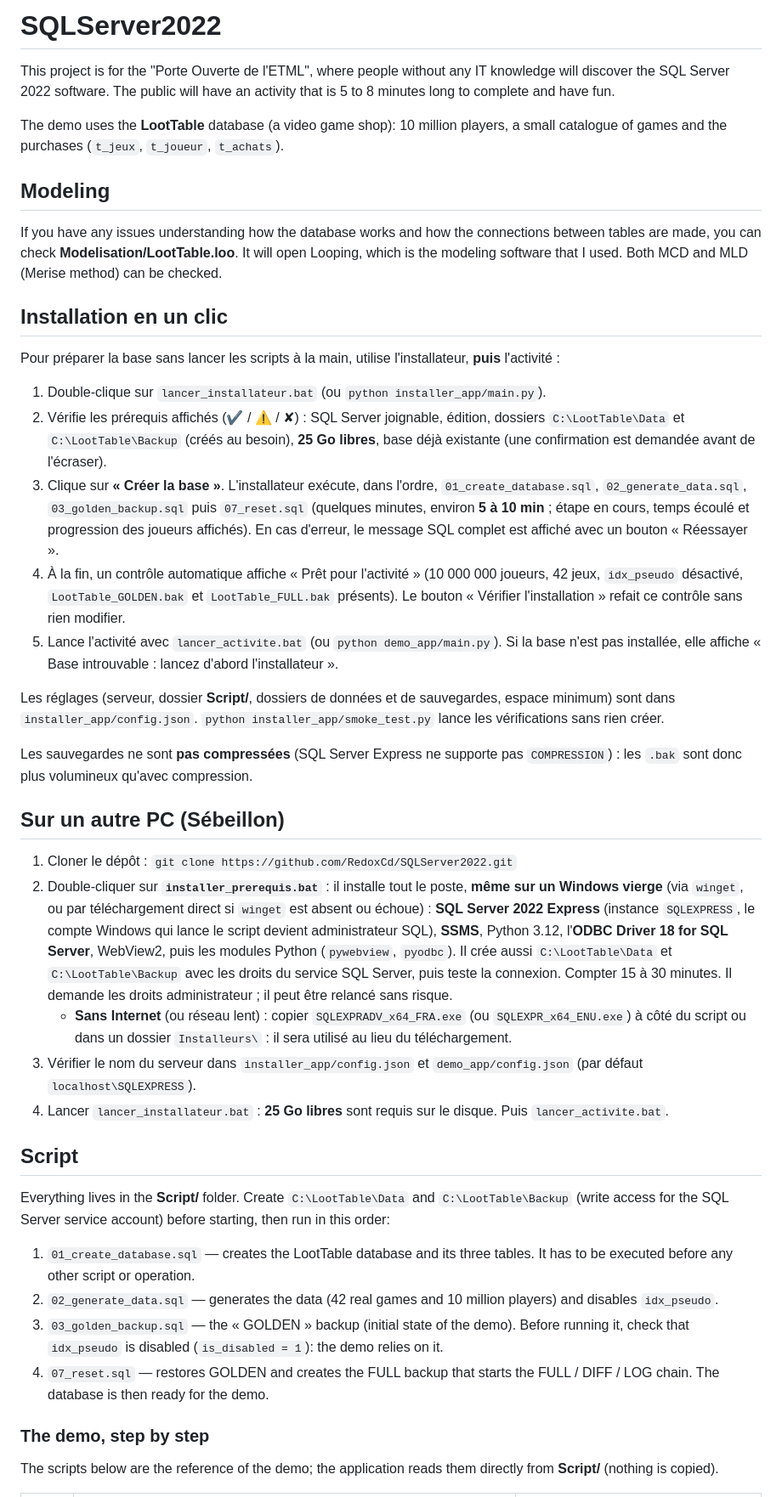
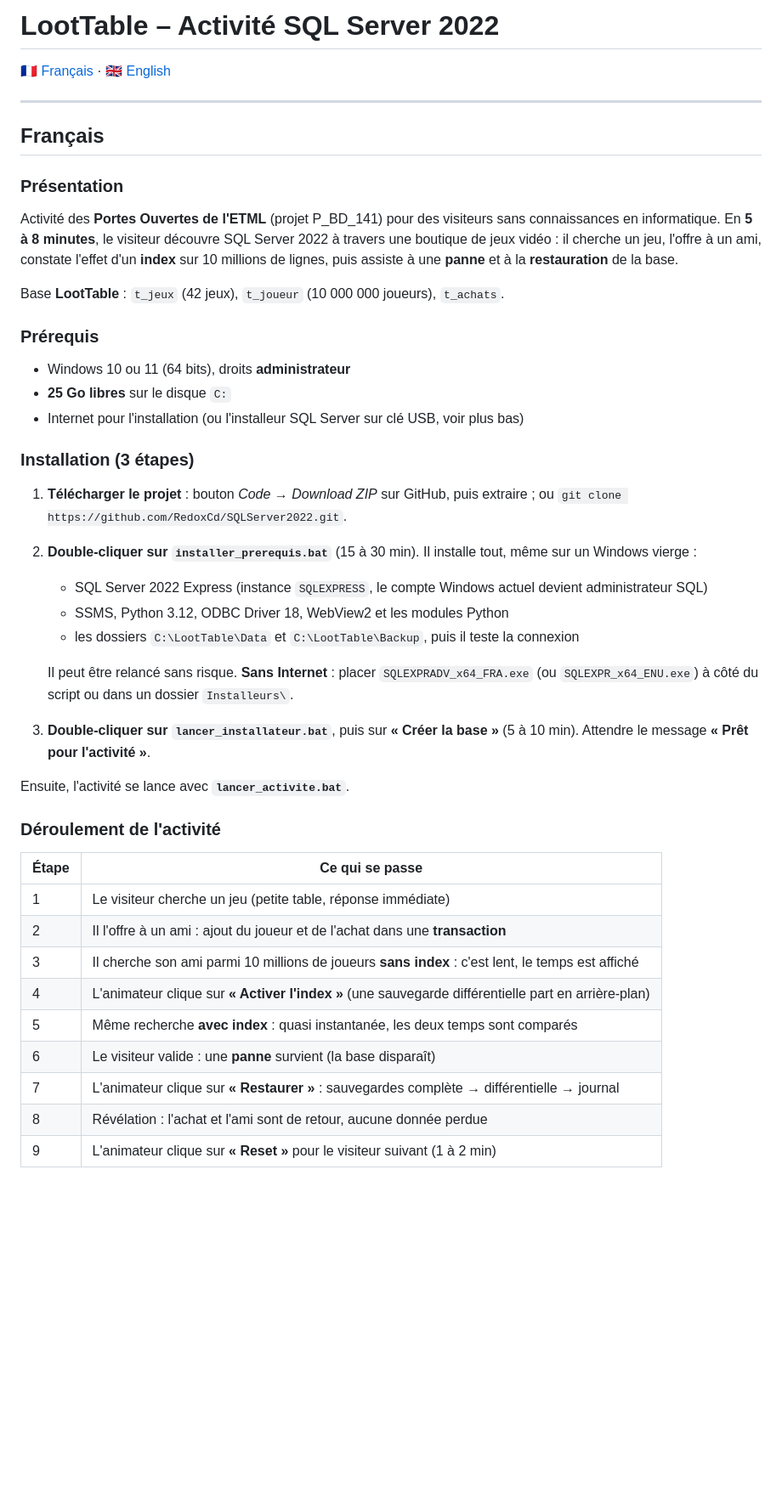
Before and after one commit to RedoxCd/SQLServer2022, a Markdown page: README.md, the part around one of its changes. Shown at 85% size. GitHub-like rendering; blank space fills up the shorter version.

```diff
--- a/README.md
+++ b/README.md
@@ -1,39 +1,43 @@
-# SQLServer2022
-This project is for the "Porte Ouverte de l'ETML", where people without any IT knowledge will discover the SQL Server 2022 software. The public will have an activity that is 5 to 8 minutes long to complete and have fun.
+# LootTable – Activité SQL Server 2022
 
-The demo uses the **LootTable** database (a video game shop): 10 million players, a small catalogue of games and the purchases (`t_jeux`, `t_joueur`, `t_achats`).
+🇫🇷 [Français](#français) · 🇬🇧 [English](#english)
 
-## Modeling
-If you have any issues understanding how the database works and how the connections between tables are made, you can check **Modelisation/LootTable.loo**. It will open Looping, which is the modeling software that I used. Both MCD and MLD (Merise method) can be checked.
+---
 
-## Installation en un clic
-Pour préparer la base sans lancer les scripts à la main, utilise l'installateur, **puis** l'activité :
+## Français
 
-1. Double-clique sur `lancer_installateur.bat` (ou `python installer_app/main.py`).
-2. Vérifie les prérequis affichés (✔ / ⚠ / ✘) : SQL Server joignable, édition, dossiers `C:\LootTable\Data` et `C:\LootTable\Backup` (créés au besoin), **25 Go libres**, base déjà existante (une confirmation est demandée avant de l'écraser).
-3. Clique sur **« Créer la base »**. L'installateur exécute, dans l'ordre, `01_create_database.sql`, `02_generate_data.sql`, `03_golden_backup.sql` puis `07_reset.sql` (quelques minutes, environ **5 à 10 min** ; étape en cours, temps écoulé et progression des joueurs affichés). En cas d'erreur, le message SQL complet est affiché avec un bouton « Réessayer ».
-4. À la fin, un contrôle automatique affiche « Prêt pour l'activité » (10 000 000 joueurs, 42 jeux, `idx_pseudo` désactivé, `LootTable_GOLDEN.bak` et `LootTable_FULL.bak` présents). Le bouton « Vérifier l'installation » refait ce contrôle sans rien modifier.
-5. Lance l'activité avec `lancer_activite.bat` (ou `python demo_app/main.py`). Si la base n'est pas installée, elle affiche « Base introuvable : lancez d'abord l'installateur ».
+### Présentation
+Activité des **Portes Ouvertes de l'ETML** (projet P_BD_141) pour des visiteurs sans connaissances en informatique. En **5 à 8 minutes**, le visiteur découvre SQL Server 2022 à travers une boutique de jeux vidéo : il cherche un jeu, l'offre à un ami, constate l'effet d'un **index** sur 10 millions de lignes, puis assiste à une **panne** et à la **restauration** de la base.
 
-Les réglages (serveur, dossier **Script/**, dossiers de données et de sauvegardes, espace minimum) sont dans `installer_app/config.json`. `python installer_app/smoke_test.py` lance les vérifications sans rien créer.
+Base **LootTable** : `t_jeux` (42 jeux), `t_joueur` (10 000 000 joueurs), `t_achats`.
 
-Les sauvegardes ne sont **pas compressées** (SQL Server Express ne supporte pas `COMPRESSION`) : les `.bak` sont donc plus volumineux qu'avec compression.
+### Prérequis
+- Windows 10 ou 11 (64 bits), droits **administrateur**
+- **25 Go libres** sur le disque `C:`
+- Internet pour l'installation (ou l'installeur SQL Server sur clé USB, voir plus bas)
 
-## Sur un autre PC (Sébeillon)
-1. Cloner le dépôt : `git clone https://github.com/RedoxCd/SQLServer2022.git`
-2. Double-cliquer sur **`installer_prerequis.bat`** : il installe tout le poste, **même sur un Windows vierge** (via `winget`, ou par téléchargement direct si `winget` est absent ou échoue) : **SQL Server 2022 Express** (instance `SQLEXPRESS`, le compte Windows qui lance le script devient administrateur SQL), **SSMS**, Python 3.12, l'**ODBC Driver 18 for SQL Server**, WebView2, puis les modules Python (`pywebview`, `pyodbc`). Il crée aussi `C:\LootTable\Data` et `C:\LootTable\Backup` avec les droits du service SQL Server, puis teste la connexion. Compter 15 à 30 minutes. Il demande les droits administrateur ; il peut être relancé sans risque.
-   - **Sans Internet** (ou réseau lent) : copier `SQLEXPRADV_x64_FRA.exe` (ou `SQLEXPR_x64_ENU.exe`) à côté du script ou dans un dossier `Installeurs\` : il sera utilisé au lieu du téléchargement.
-3. Vérifier le nom du serveur dans `installer_app/config.json` et `demo_app/config.json` (par défaut `localhost\SQLEXPRESS`).
-4. Lancer `lancer_installateur.bat` : **25 Go libres** sont requis sur le disque. Puis `lancer_activite.bat`.
+### Installation (3 étapes)
+1. **Télécharger le projet** : bouton *Code → Download ZIP* sur GitHub, puis extraire ; ou `git clone https://github.com/RedoxCd/SQLServer2022.git`.
+2. **Double-cliquer sur `installer_prerequis.bat`** (15 à 30 min). Il installe tout, même sur un Windows vierge :
+   - SQL Server 2022 Express (instance `SQLEXPRESS`, le compte Windows actuel devient administrateur SQL)
+   - SSMS, Python 3.12, ODBC Driver 18, WebView2 et les modules Python
+   - les dossiers `C:\LootTable\Data` et `C:\LootTable\Backup`, puis il teste la connexion
 
-## Script
-Everything lives in the **Script/** folder. Create `C:\LootTable\Data` and `C:\LootTable\Backup` (write access for the SQL Server service account) before starting, then run in this order:
+   Il peut être relancé sans risque. **Sans Internet** : placer `SQLEXPRADV_x64_FRA.exe` (ou `SQLEXPR_x64_ENU.exe`) à côté du script ou dans un dossier `Installeurs\`.
+3. **Double-cliquer sur `lancer_installateur.bat`**, puis sur **« Créer la base »** (5 à 10 min). Attendre le message **« Prêt pour l'activité »**.
 
-1. `01_create_database.sql` — creates the LootTable database and its three tables. It has to be executed before any other script or operation.
-2. `02_generate_data.sql` — generates the data (42 real games and 10 million players) and disables `idx_pseudo`.
-3. `03_golden_backup.sql` — the « GOLDEN » backup (initial state of the demo). Before running it, check that `idx_pseudo` is disabled (`is_disabled = 1`): the demo relies on it.
-4. `07_reset.sql` — restores GOLDEN and creates the FULL backup that starts the FULL / DIFF / LOG chain. The database is then ready for the demo.
+Ensuite, l'activité se lance avec **`lancer_activite.bat`**.
 
-### The demo, step by step
-The scripts below are the reference of the demo; the application reads them directly from **Script/** (nothing is copied).
+### Déroulement de l'activité
+| Étape | Ce qui se passe |
+|---|---|
+| 1 | Le visiteur cherche un jeu (petite table, réponse immédiate) |
+| 2 | Il l'offre à un ami : ajout du joueur et de l'achat dans une **transaction** |
+| 3 | Il cherche son ami parmi 10 millions de joueurs **sans index** : c'est lent, le temps est affiché |
+| 4 | L'animateur clique sur **« Activer l'index »** (une sauvegarde différentielle part en arrière-plan) |
+| 5 | Même recherche **avec index** : quasi instantanée, les deux temps sont comparés |
+| 6 | Le visiteur valide : une **panne** survient (la base disparaît) |
+| 7 | L'animateur clique sur **« Restaurer »** : sauvegardes complète → différentielle → journal |
+| 8 | Révélation : l'achat et l'ami sont de retour, aucune donnée perdue |
+| 9 | L'animateur clique sur **« Reset »** pour le visiteur suivant (1 à 2 min) |
 
```
Also changed, not shown: other parts of README.md (+81 -28 lines).
